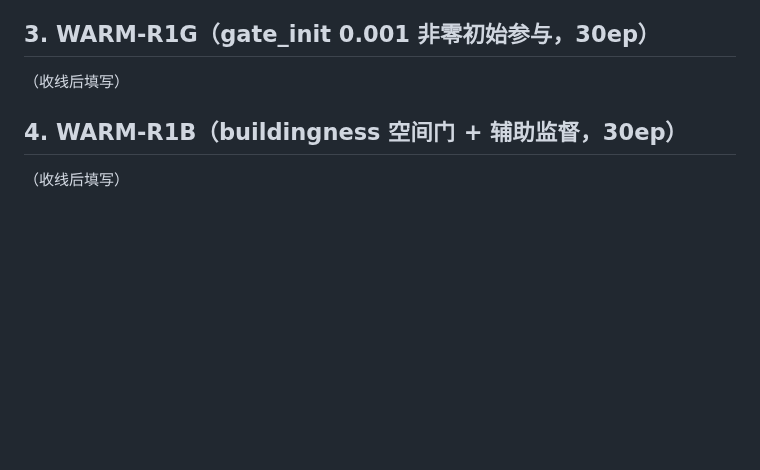
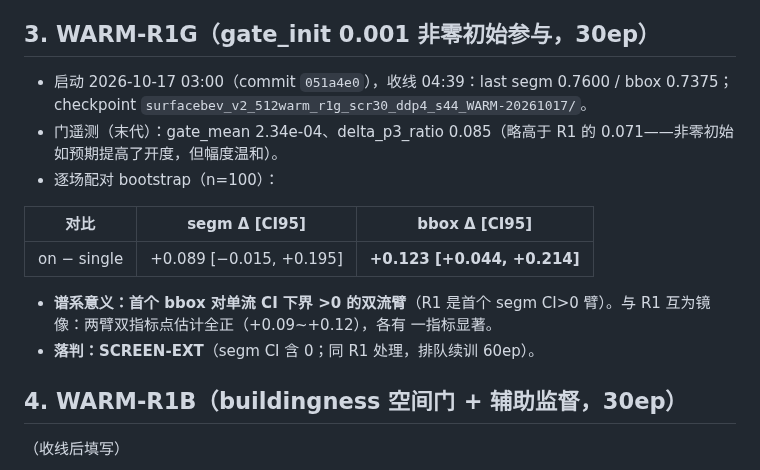
Before and after one commit to Wangcheng238686/new, a Markdown page: docs/DUAL-WARMSTART-SCREEN-20261017_conclusion.md, the part around the change. GitHub-like rendering; blank space fills up the shorter version.

Commit message:
docs(warm-screen): R1G verdict (bbox +0.123 CI>0 first-ever; mirror of R1; SCREEN-EXT)

```diff
--- a/docs/DUAL-WARMSTART-SCREEN-20261017_conclusion.md
+++ b/docs/DUAL-WARMSTART-SCREEN-20261017_conclusion.md
@@ -65,7 +65,20 @@ WARM-R1B 上调为链内主判读臂）。
 
 ## 3. WARM-R1G（gate_init 0.001 非零初始参与，30ep）
 
-（收线后填写）
+- 启动 2026-10-17 03:00（commit `051a4e0`），收线 04:39：last segm 0.7600 /
+  bbox 0.7375；checkpoint `surfacebev_v2_512warm_r1g_scr30_ddp4_s44_WARM-20261017/`。
+- 门遥测（末代）：gate_mean 2.34e-04、delta_p3_ratio 0.085（略高于 R1 的
+  0.071——非零初始如预期提高了开度，但幅度温和）。
+- 逐场配对 bootstrap（n=100）：
+
+| 对比 | segm Δ [CI95] | bbox Δ [CI95] |
+| --- | --- | --- |
+| on − single | +0.089 [−0.015, +0.195] | **+0.123 [+0.044, +0.214]** |
+
+- **谱系意义：首个 bbox 对单流 CI 下界 >0 的双流臂**（R1 是首个 segm
+  CI>0 臂）。与 R1 互为镜像：两臂双指标点估计全正（+0.09~+0.12），各有
+  一指标显著。
+- **落判：SCREEN-EXT**（segm CI 含 0；同 R1 处理，排队续训 60ep）。
 
 ## 4. WARM-R1B（buildingness 空间门 + 辅助监督，30ep）
 
```
